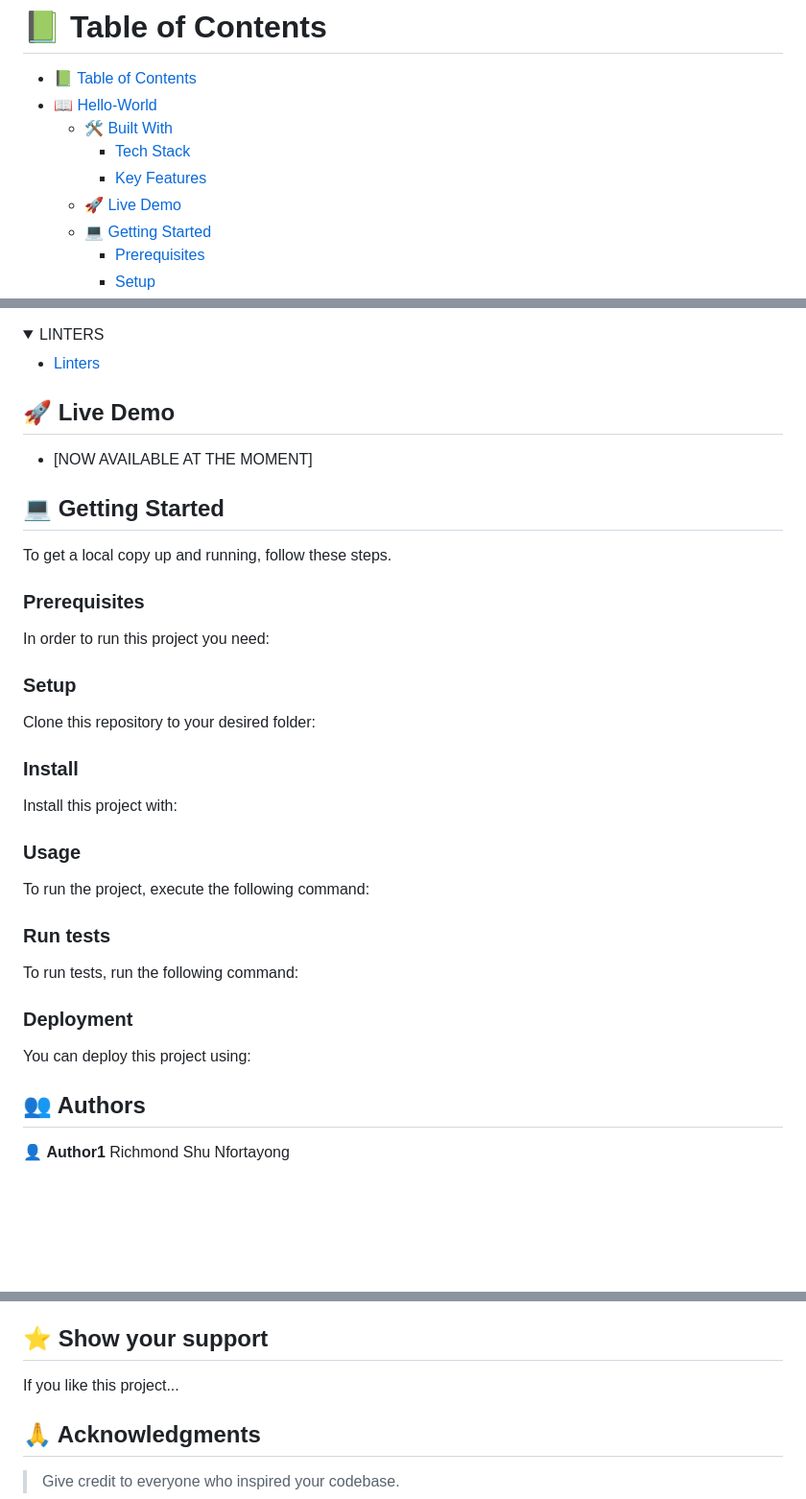
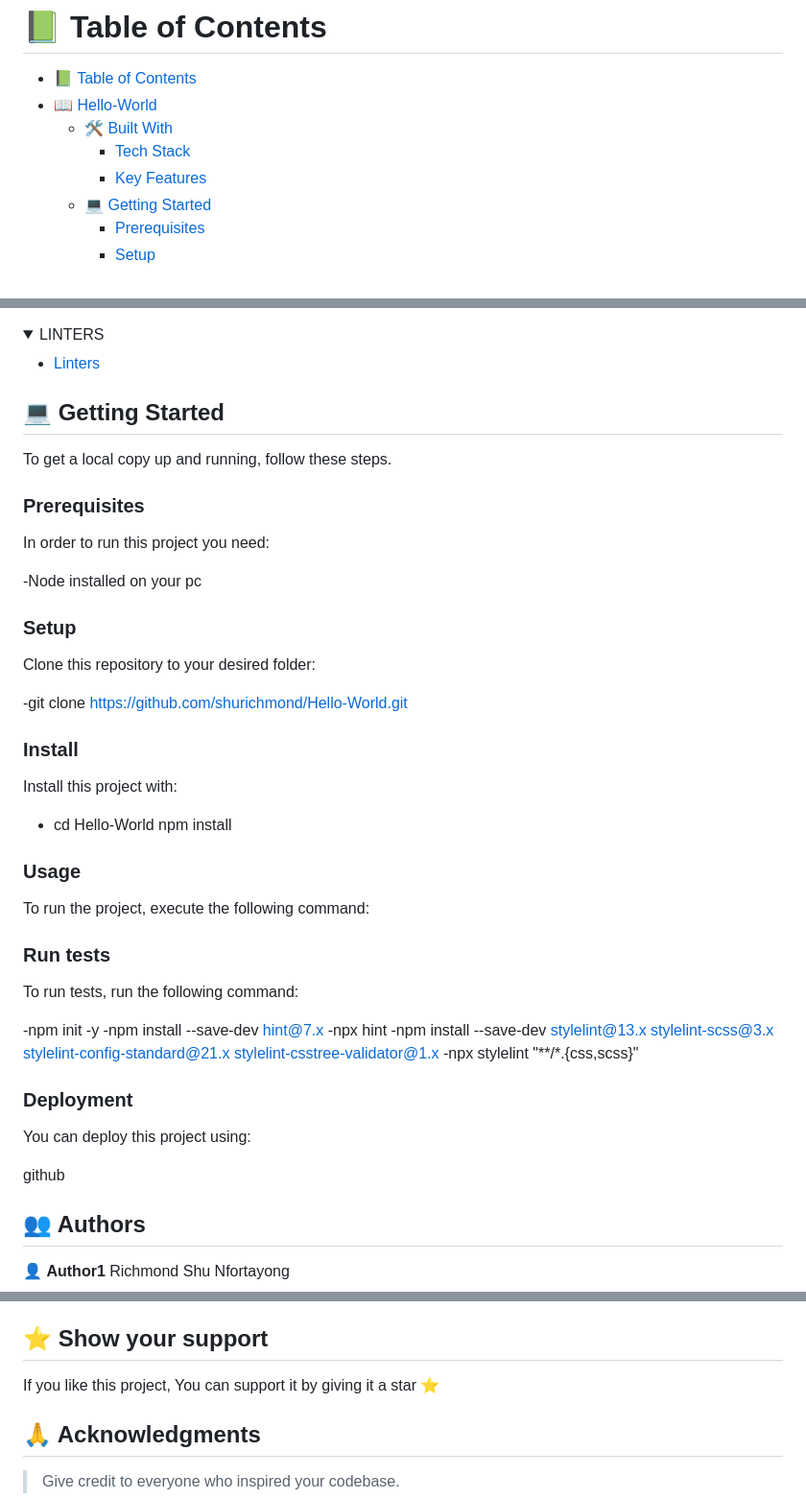
Before and after one commit to surendramarkowate/Hello, a Markdown page: README.md, 3 parts joined by grey strips. Shown at 96% size. Rendered like a GitHub page; folded sections open; blank space fills up the shorter version.

````diff
--- a/README.md
+++ b/README.md
@@ -5,7 +5,6 @@
   - [🛠 Built With ](#-built-with-)
     - [Tech Stack ](#tech-stack-)
     - [Key Features ](#key-features-)
-  - [🚀 Live Demo ](#-live-demo-)
   - [💻 Getting Started ](#-getting-started-)
     - [Prerequisites](#prerequisites)
     - [Setup](#setup)
@@ -51,9 +50,6 @@
   </ul>
 </details>
 
-## 🚀 Live Demo <a name="live-demo"></a>
-
-- [NOW AVAILABLE AT THE MOMENT]
 
 ## 💻 Getting Started <a name="https://github.com/shurichmond/Hello-World"></a>
 
@@ -63,75 +59,41 @@ To get a local copy up and running, follow these steps.
 
 In order to run this project you need:
 
-<!--
-Example command:
+ -Node installed on your pc
 
-```sh
- gem install rails
-```
- -->
 
 ### Setup
 
 Clone this repository to your desired folder:
 
-<!--
-Example commands:
-
-```sh
-  cd my-folder
-  git clone git@github.com:myaccount/my-project.git
-```
---->
+-git clone https://github.com/shurichmond/Hello-World.git
 
 ### Install
 
 Install this project with:
 
-<!--
-Example command:
-
-```sh
-  cd my-project
-  gem install
-```
---->
+-  cd Hello-World
+  npm install
 
 ### Usage
 
 To run the project, execute the following command:
 
-<!--
-Example command:
-
-```sh
-  rails server
-```
---->
-
 ### Run tests
 
 To run tests, run the following command:
 
-<!--
-Example command:
-
-```sh
-  bin/rails test test/models/article_test.rb
-```
---->
+-npm init -y
+-npm install --save-dev hint@7.x
+-npx hint
+-npm install --save-dev stylelint@13.x stylelint-scss@3.x stylelint-config-standard@21.x stylelint-csstree-validator@1.x
+-npx stylelint "**/*.{css,scss}"
 
 ### Deployment
 
 You can deploy this project using:
 
-<!--
-Example:
-
-```sh
-
-```
- -->
+github
 
 ## 👥 Authors <a name="authors"></a>
 
@@ -158,8 +120,7 @@ Feel free to check the [issues page](https://github.com/shurichmond/Hello-World)
 
 ## ⭐️ Show your support <a name="support"></a>
 
-If you like this project...
-
+If you like this project, You can support it by giving it a star ⭐
 
 ## 🙏 Acknowledgments <a name="acknowledgements"></a>
 
````
